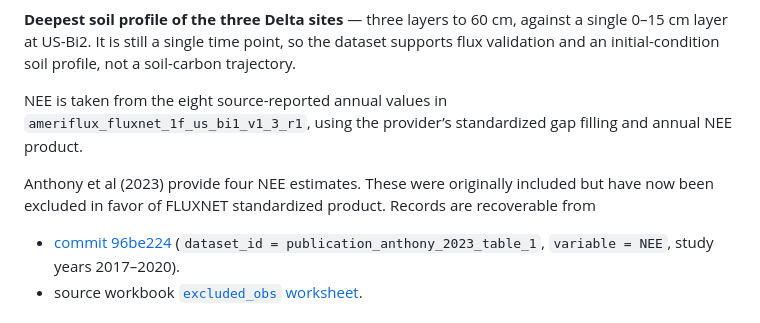
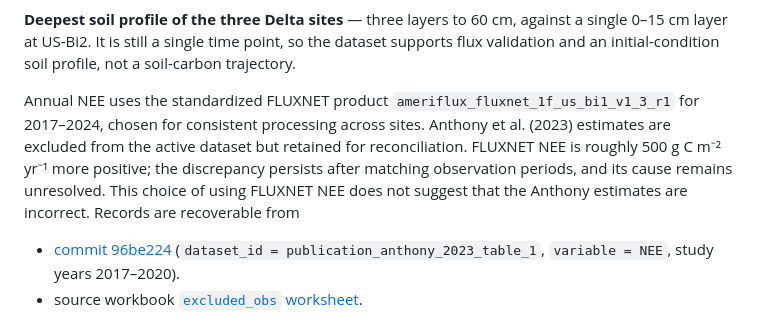
Before and after one commit to ccmmf/cal-val-data, a Markdown page: data_raw/ameriflux_us_bi1_mvp/data_entry_report.md, the part around the change. GitHub-like rendering.

Commit message:
Update data_raw/ameriflux_us_bi1_mvp/data_entry_report.md
Co-authored-by: David LeBauer <dlebauer@gmail.com>

```diff
--- a/data_raw/ameriflux_us_bi1_mvp/data_entry_report.md
+++ b/data_raw/ameriflux_us_bi1_mvp/data_entry_report.md
@@ -60,13 +60,12 @@ so the dataset supports flux validation and an initial-condition soil
 profile, not a soil-carbon trajectory.
 
 
-NEE is taken
-from the eight source-reported annual values in
-`ameriflux_fluxnet_1f_us_bi1_v1_3_r1`, using the provider’s standardized gap filling
-and annual NEE product.
-
-Anthony et al (2023) provide four  NEE estimates. These were originally included but have now been excluded in favor of FLUXNET standardized
-product.
+Annual NEE uses the standardized FLUXNET product
+`ameriflux_fluxnet_1f_us_bi1_v1_3_r1` for 2017–2024, chosen for
+consistent processing across sites. Anthony et al. (2023) estimates
+are excluded from the active dataset but retained for reconciliation.
+FLUXNET NEE is roughly 500 g C m⁻² yr⁻¹ more positive; the discrepancy
+persists after matching observation periods, and its cause remains unresolved. This choice of using FLUXNET NEE does not suggest that the Anthony estimates are incorrect.
 Records are recoverable from
 - [commit 96be224](https://github.com/ccmmf/cal-val-data/blob/96be22427ee54ca1734785cb74c4d61444a21583/data/observations.csv#L21716-L21719)
 (`dataset_id = publication_anthony_2023_table_1`, `variable = NEE`, study years
```
